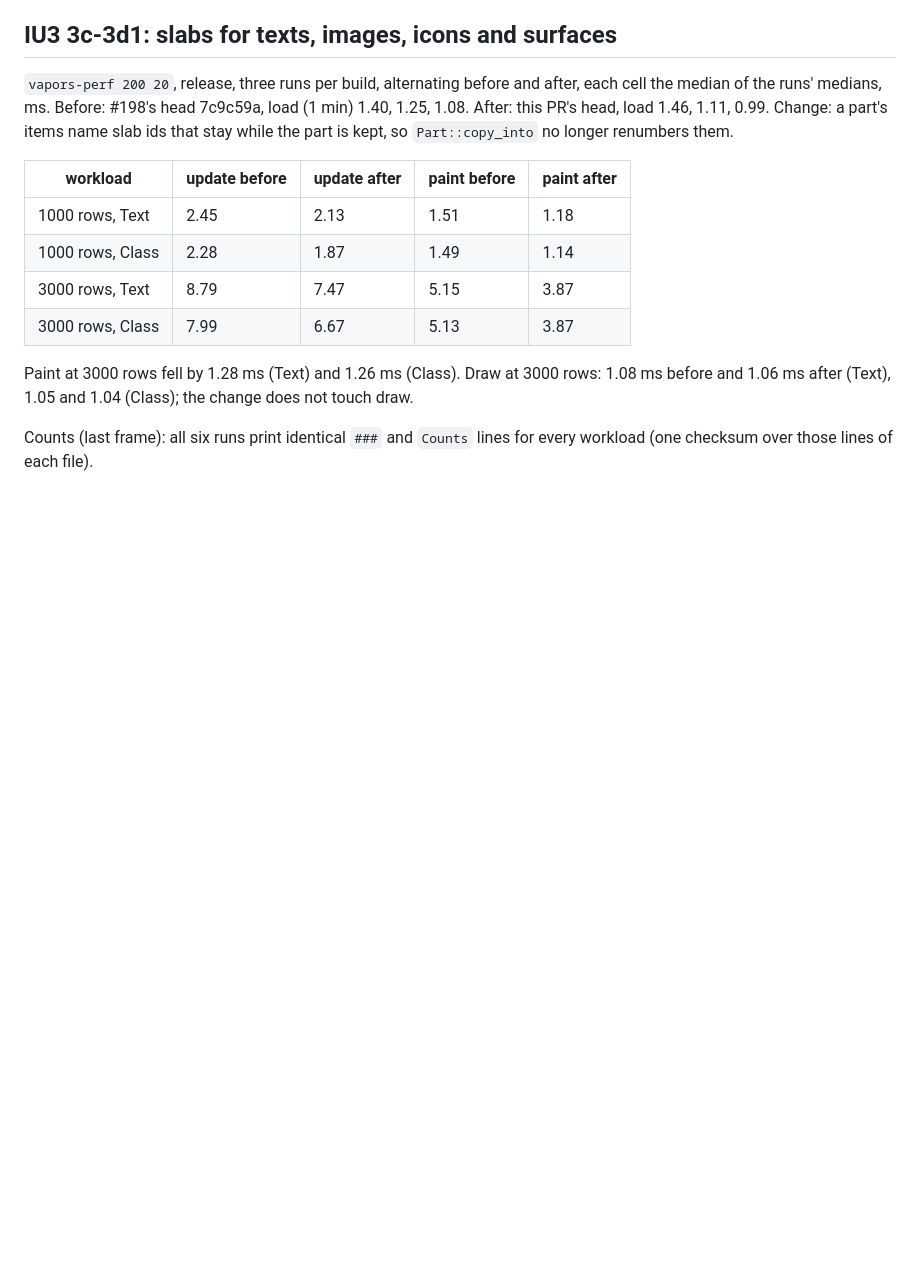
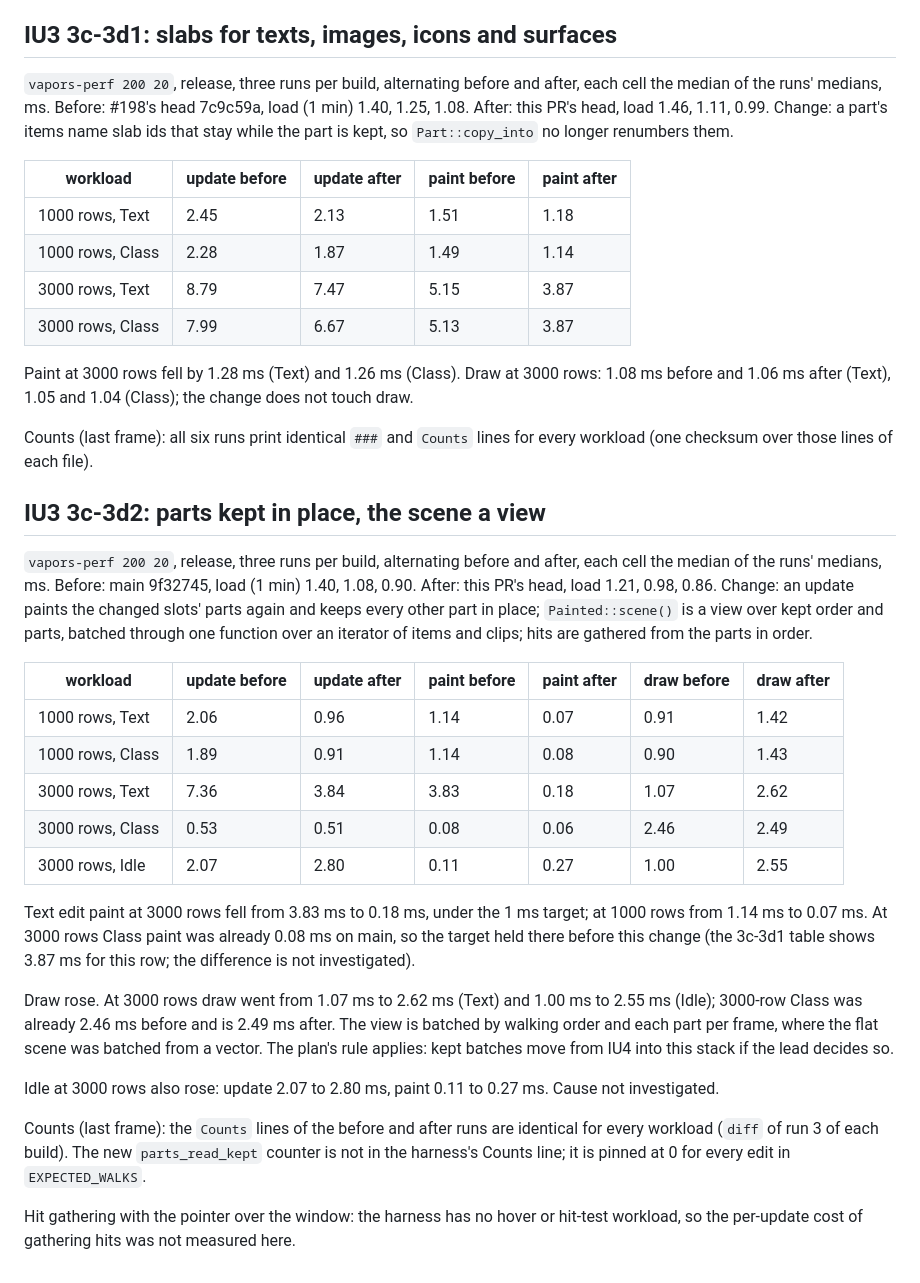
Before and after one commit to tomyan/vapors, a Markdown page: docs/perf/baseline-2026-11-10.md, the part around the change. Drawn GitHub-style; blank space fills up the shorter version.

Commit message:
IU3 3c-3d2: measurements and the hit-gathering risk
Co-Authored-By: Claude Sonnet 5.5 <noreply@anthropic.com>
Claude-Session: https://claude.ai/code/session_01NfbSStyisuWRgxDtGV8eGu

```diff
--- a/docs/perf/baseline-2026-11-10.md
+++ b/docs/perf/baseline-2026-11-10.md
@@ -2730,3 +2730,46 @@ Paint at 3000 rows fell by 1.28 ms (Text) and 1.26 ms (Class). Draw at
 
 Counts (last frame): all six runs print identical `###` and `Counts`
 lines for every workload (one checksum over those lines of each file).
+
+## IU3 3c-3d2: parts kept in place, the scene a view
+
+`vapors-perf 200 20`, release, three runs per build, alternating before
+and after, each cell the median of the runs' medians, ms. Before: main
+9f32745, load (1 min) 1.40, 1.08, 0.90. After: this PR's head, load
+1.21, 0.98, 0.86. Change: an update paints the changed slots' parts
+again and keeps every other part in place; `Painted::scene()` is a view
+over kept order and parts, batched through one function over an
+iterator of items and clips; hits are gathered from the parts in order.
+
+| workload | update before | update after | paint before | paint after | draw before | draw after |
+|---|---|---|---|---|---|---|
+| 1000 rows, Text | 2.06 | 0.96 | 1.14 | 0.07 | 0.91 | 1.42 |
+| 1000 rows, Class | 1.89 | 0.91 | 1.14 | 0.08 | 0.90 | 1.43 |
+| 3000 rows, Text | 7.36 | 3.84 | 3.83 | 0.18 | 1.07 | 2.62 |
+| 3000 rows, Class | 0.53 | 0.51 | 0.08 | 0.06 | 2.46 | 2.49 |
+| 3000 rows, Idle | 2.07 | 2.80 | 0.11 | 0.27 | 1.00 | 2.55 |
+
+Text edit paint at 3000 rows fell from 3.83 ms to 0.18 ms, under the
+1 ms target; at 1000 rows from 1.14 ms to 0.07 ms. At 3000 rows Class
+paint was already 0.08 ms on main, so the target held there before this
+change (the 3c-3d1 table shows 3.87 ms for this row; the difference is not
+investigated).
+
+Draw rose. At 3000 rows draw went from 1.07 ms to 2.62 ms (Text) and
+1.00 ms to 2.55 ms (Idle); 3000-row Class was already 2.46 ms before
+and is 2.49 ms after. The view is batched by walking order and each
+part per frame, where the flat scene was batched from a vector. The
+plan's rule applies: kept batches move from IU4 into this stack if the
+lead decides so.
+
+Idle at 3000 rows also rose: update 2.07 to 2.80 ms, paint 0.11 to
+0.27 ms. Cause not investigated.
+
+Counts (last frame): the `Counts` lines of the before and after runs
+are identical for every workload (`diff` of run 3 of each build). The
+new `parts_read_kept` counter is not in the harness's Counts line; it
+is pinned at 0 for every edit in `EXPECTED_WALKS`.
+
+Hit gathering with the pointer over the window: the harness has no
+hover or hit-test workload, so the per-update cost of gathering hits
+was not measured here.
```
Also changed, not shown: docs/plans/iu3.md (+8 -0 lines).
